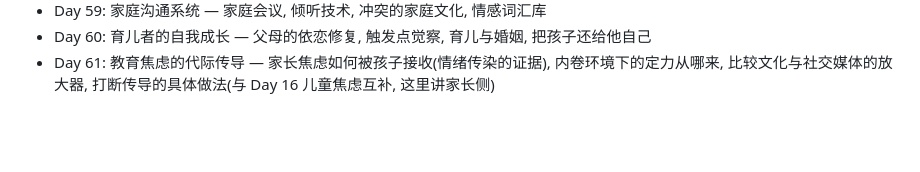
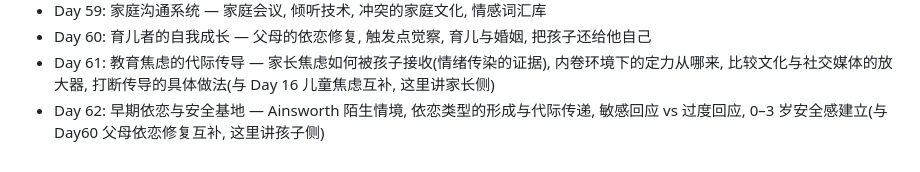
Before and after one commit to cissy0802/parenting, a Markdown page: TOPICS.md, the part around the change. Rendered like a GitHub page; blank space fills up the shorter version.

Commit message:
TOPICS: 补 1 个高价值主题(BigCat 手动策展续单)

```diff
--- a/TOPICS.md
+++ b/TOPICS.md
@@ -65,3 +65,4 @@
 - Day 59: 家庭沟通系统 — 家庭会议, 倾听技术, 冲突的家庭文化, 情感词汇库
 - Day 60: 育儿者的自我成长 — 父母的依恋修复, 触发点觉察, 育儿与婚姻, 把孩子还给他自己
 - Day 61: 教育焦虑的代际传导 — 家长焦虑如何被孩子接收(情绪传染的证据), 内卷环境下的定力从哪来, 比较文化与社交媒体的放大器, 打断传导的具体做法(与 Day 16 儿童焦虑互补, 这里讲家长侧)
+- Day 62: 早期依恋与安全基地 — Ainsworth 陌生情境, 依恋类型的形成与代际传递, 敏感回应 vs 过度回应, 0–3 岁安全感建立(与 Day60 父母依恋修复互补, 这里讲孩子侧)
```
